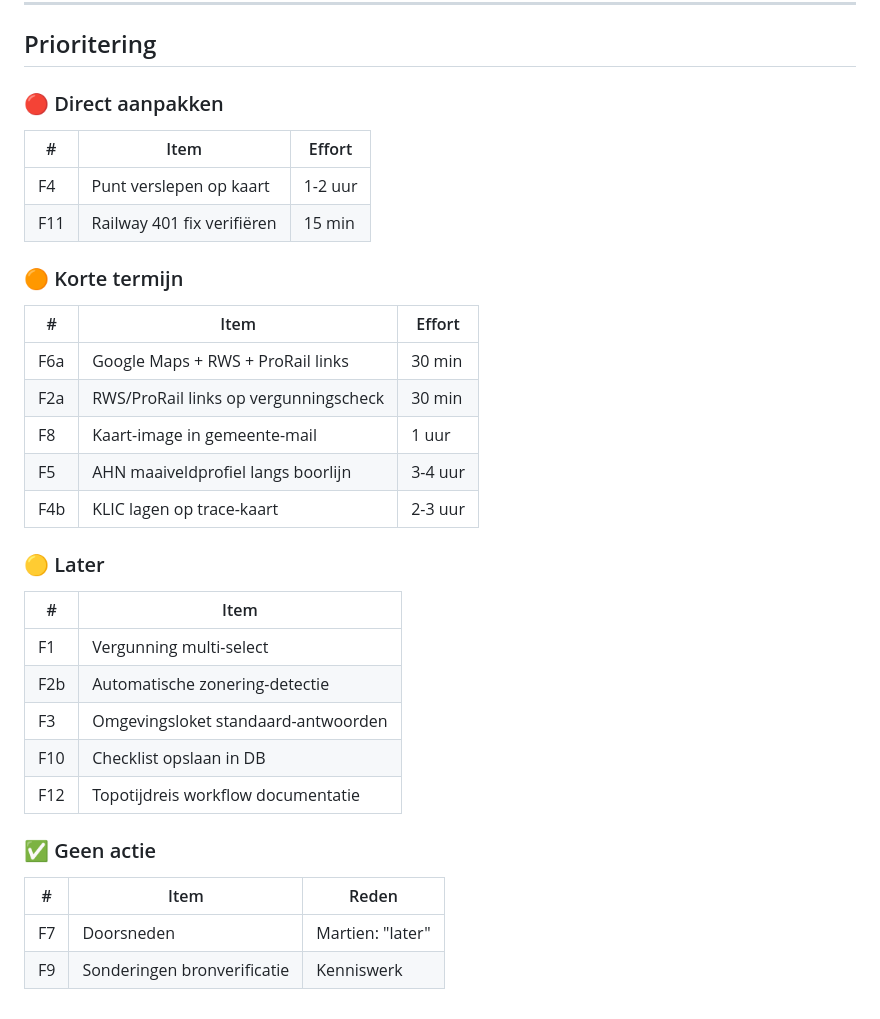
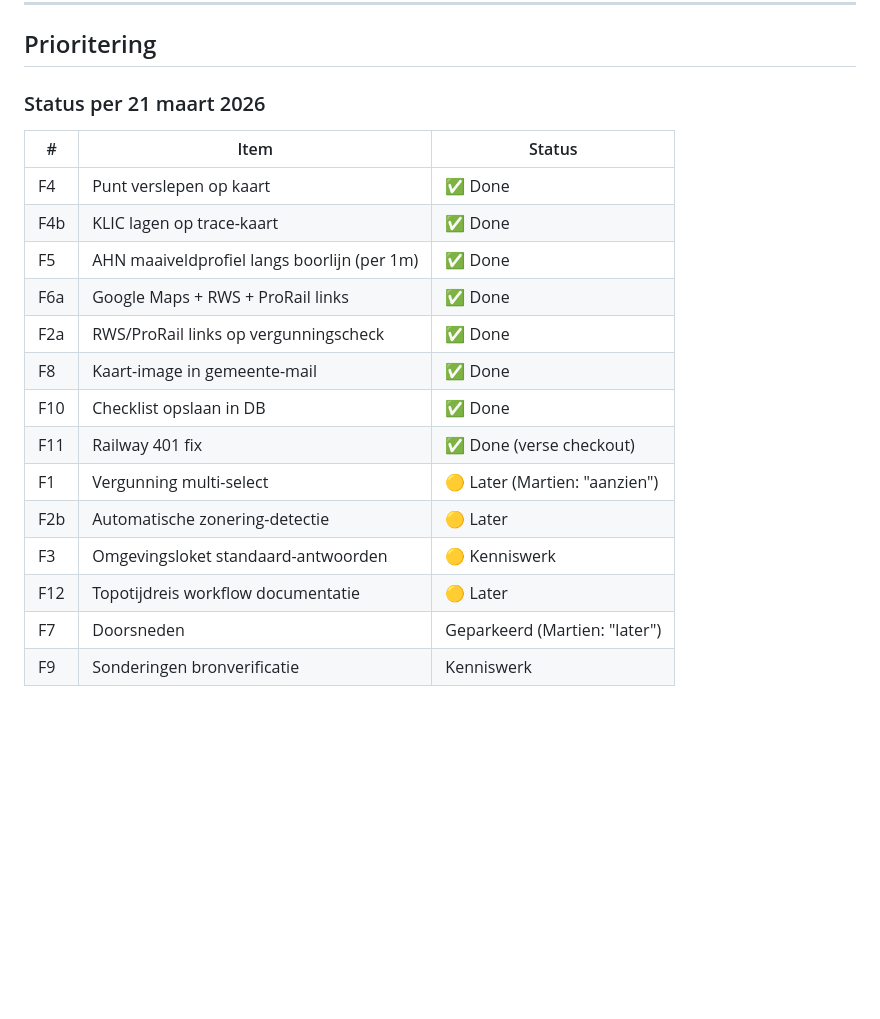
Before and after one commit to ellovangelderen/gestuurdeboring, a Markdown page: docs/Backlog/ANALYSE_FEEDBACK_MARTIEN_20MAART.md, the part around the change. Rendered like a GitHub page; blank space fills up the shorter version.

Commit message:
Backlog bijgewerkt: 8 van 8 Martien feedback items done
Co-Authored-By: Claude Opus 4.6 (1M context) <noreply@anthropic.com>

```diff
--- a/docs/Backlog/ANALYSE_FEEDBACK_MARTIEN_20MAART.md
+++ b/docs/Backlog/ANALYSE_FEEDBACK_MARTIEN_20MAART.md
@@ -194,32 +194,21 @@ Martien's feedback is verdeeld in 12 onderwerpen. Hieronder per punt:
 
 ## Prioritering
 
-### 🔴 Direct aanpakken
-| # | Item | Effort |
+### Status per 21 maart 2026
+
+| # | Item | Status |
 |---|------|--------|
-| F4 | Punt verslepen op kaart | 1-2 uur |
-| F11 | Railway 401 fix verifiëren | 15 min |
-
-### 🟠 Korte termijn
-| # | Item | Effort |
-|---|------|--------|
-| F6a | Google Maps + RWS + ProRail links | 30 min |
-| F2a | RWS/ProRail links op vergunningscheck | 30 min |
-| F8 | Kaart-image in gemeente-mail | 1 uur |
-| F5 | AHN maaiveldprofiel langs boorlijn | 3-4 uur |
-| F4b | KLIC lagen op trace-kaart | 2-3 uur |
-
-### 🟡 Later
-| # | Item |
-|---|------|
-| F1 | Vergunning multi-select |
-| F2b | Automatische zonering-detectie |
-| F3 | Omgevingsloket standaard-antwoorden |
-| F10 | Checklist opslaan in DB |
-| F12 | Topotijdreis workflow documentatie |
-
-### ✅ Geen actie
-| # | Item | Reden |
-|---|------|-------|
-| F7 | Doorsneden | Martien: "later" |
+| F4 | Punt verslepen op kaart | ✅ Done |
+| F4b | KLIC lagen op trace-kaart | ✅ Done |
+| F5 | AHN maaiveldprofiel langs boorlijn (per 1m) | ✅ Done |
+| F6a | Google Maps + RWS + ProRail links | ✅ Done |
+| F2a | RWS/ProRail links op vergunningscheck | ✅ Done |
+| F8 | Kaart-image in gemeente-mail | ✅ Done |
+| F10 | Checklist opslaan in DB | ✅ Done |
+| F11 | Railway 401 fix | ✅ Done (verse checkout) |
+| F1 | Vergunning multi-select | 🟡 Later (Martien: "aanzien") |
+| F2b | Automatische zonering-detectie | 🟡 Later |
+| F3 | Omgevingsloket standaard-antwoorden | 🟡 Kenniswerk |
+| F12 | Topotijdreis workflow documentatie | 🟡 Later |
+| F7 | Doorsneden | Geparkeerd (Martien: "later") |
 | F9 | Sonderingen bronverificatie | Kenniswerk |
```
